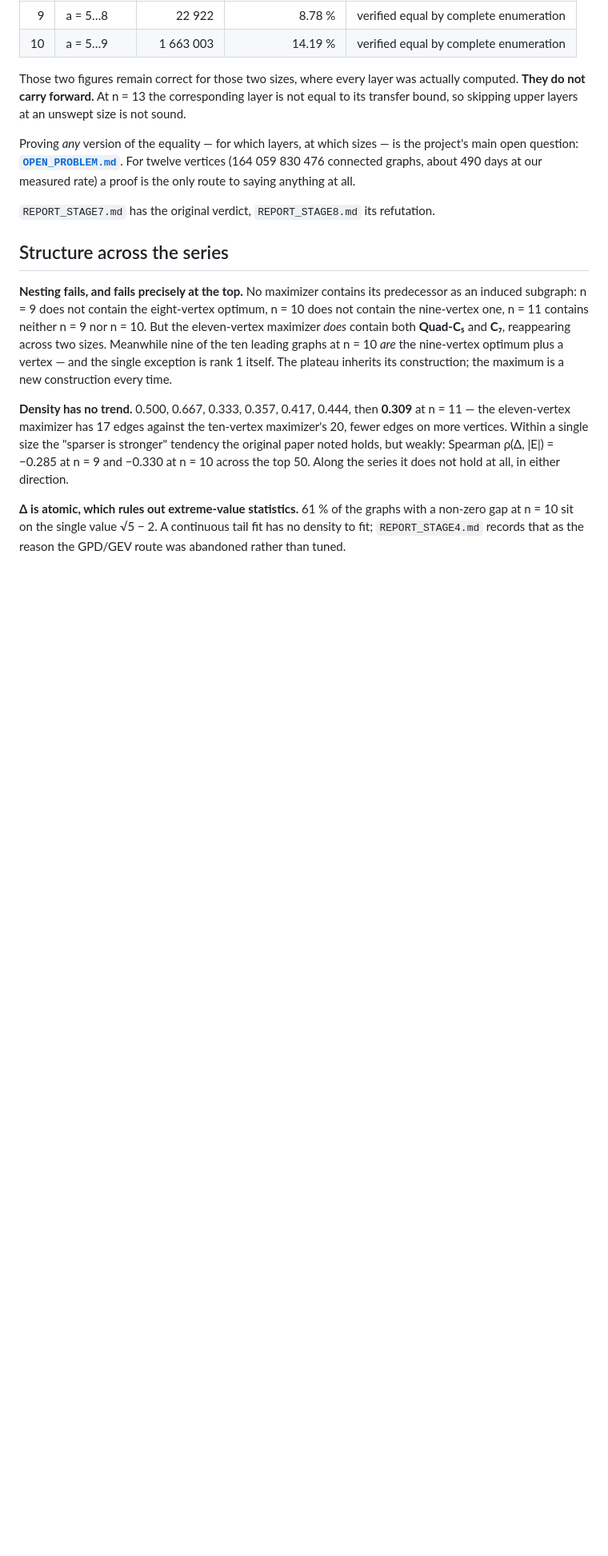
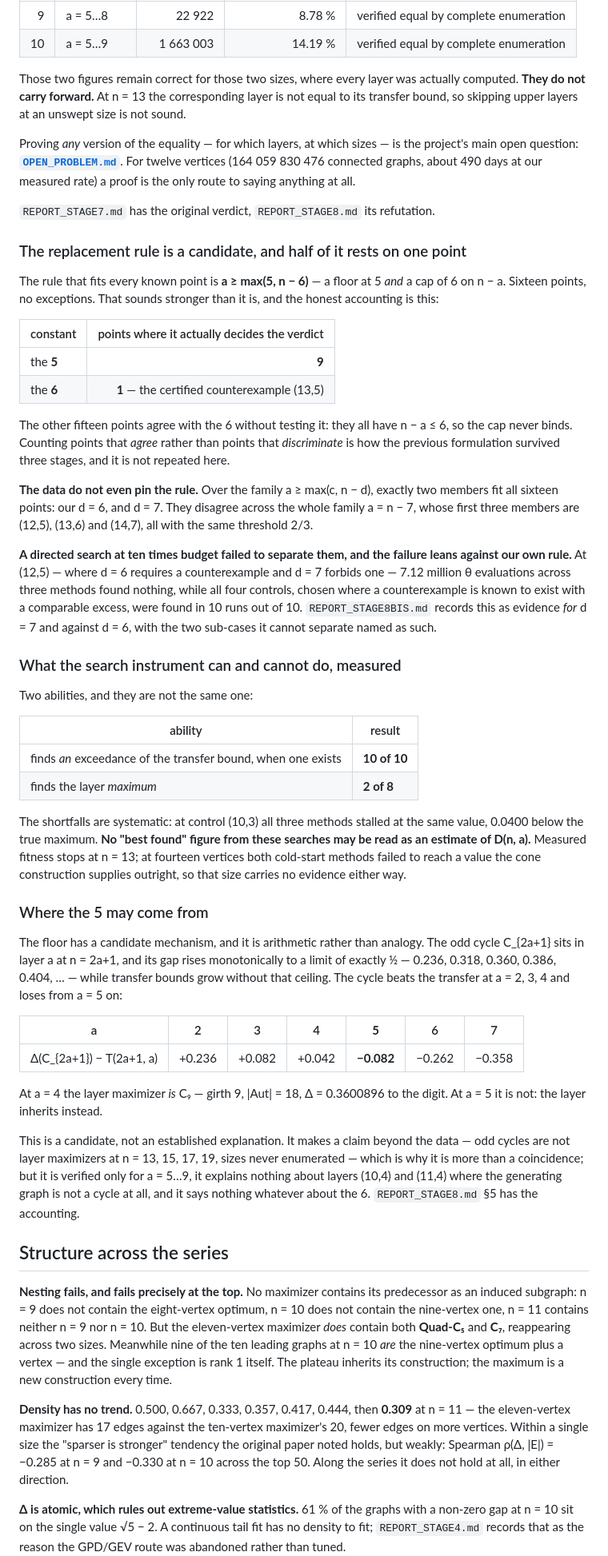
Before and after one commit to aoktyabrev/contextuality-gap-exhaustive, a Markdown page: README.md, the part around one of its changes. Shown at 80% size. GitHub-like rendering; blank space fills up the shorter version.

```diff
--- a/README.md
+++ b/README.md
@@ -193,6 +193,68 @@ vertices (164 059 830 476 connected graphs, about 490 days at our measured rate)
 is the only route to saying anything at all.
 
 `REPORT_STAGE7.md` has the original verdict, `REPORT_STAGE8.md` its refutation.
+
+### The replacement rule is a candidate, and half of it rests on one point
+
+The rule that fits every known point is **a ≥ max(5, n − 6)** — a floor at 5 *and* a cap
+of 6 on n − a. Sixteen points, no exceptions. That sounds stronger than it is, and the
+honest accounting is this:
+
+| constant | points where it actually decides the verdict |
+|---|---:|
+| the **5** | **9** |
+| the **6** | **1** — the certified counterexample (13,5) |
+
+The other fifteen points agree with the 6 without testing it: they all have n − a ≤ 6, so
+the cap never binds. Counting points that *agree* rather than points that *discriminate*
+is how the previous formulation survived three stages, and it is not repeated here.
+
+**The data do not even pin the rule.** Over the family a ≥ max(c, n − d), exactly two
+members fit all sixteen points: our d = 6, and d = 7. They disagree across the whole
+family a = n − 7, whose first three members are (12,5), (13,6) and (14,7), all with the
+same threshold 2/3.
+
+**A directed search at ten times budget failed to separate them, and the failure leans
+against our own rule.** At (12,5) — where d = 6 requires a counterexample and d = 7
+forbids one — 7.12 million θ evaluations across three methods found nothing, while all
+four controls, chosen where a counterexample is known to exist with a comparable excess,
+were found in 10 runs out of 10. `REPORT_STAGE8BIS.md` records this as evidence *for*
+d = 7 and against d = 6, with the two sub-cases it cannot separate named as such.
+
+### What the search instrument can and cannot do, measured
+
+Two abilities, and they are not the same one:
+
+| ability | result |
+|---|---|
+| finds *an* exceedance of the transfer bound, when one exists | **10 of 10** |
+| finds the layer *maximum* | **2 of 8** |
+
+The shortfalls are systematic: at control (10,3) all three methods stalled at the same
+value, 0.0400 below the true maximum. **No "best found" figure from these searches may be
+read as an estimate of D(n, a).** Measured fitness stops at n = 13; at fourteen vertices
+both cold-start methods failed to reach a value the cone construction supplies outright,
+so that size carries no evidence either way.
+
+### Where the 5 may come from
+
+The floor has a candidate mechanism, and it is arithmetic rather than analogy. The odd
+cycle C_{2a+1} sits in layer a at n = 2a+1, and its gap rises monotonically to a limit of
+exactly ½ — 0.236, 0.318, 0.360, 0.386, 0.404, … — while transfer bounds grow without
+that ceiling. The cycle beats the transfer at a = 2, 3, 4 and loses from a = 5 on:
+
+| a | 2 | 3 | 4 | **5** | 6 | 7 |
+|---|---|---|---|---|---|---|
+| Δ(C_{2a+1}) − T(2a+1, a) | +0.236 | +0.082 | +0.042 | **−0.082** | −0.262 | −0.358 |
+
+At a = 4 the layer maximizer *is* C₉ — girth 9, |Aut| = 18, Δ = 0.3600896 to the digit.
+At a = 5 it is not: the layer inherits instead.
+
+This is a candidate, not an established explanation. It makes a claim beyond the data —
+odd cycles are not layer maximizers at n = 13, 15, 17, 19, sizes never enumerated — which
+is why it is more than a coincidence; but it is verified only for a = 5…9, it explains
+nothing about layers (10,4) and (11,4) where the generating graph is not a cycle at all,
+and it says nothing whatever about the 6. `REPORT_STAGE8.md` §5 has the accounting.
 
 ## Structure across the series
 
```
Also changed, not shown: other parts of README.md (+1 -0 lines), SUMMARY_for_authors.md (+30 -18 lines).
